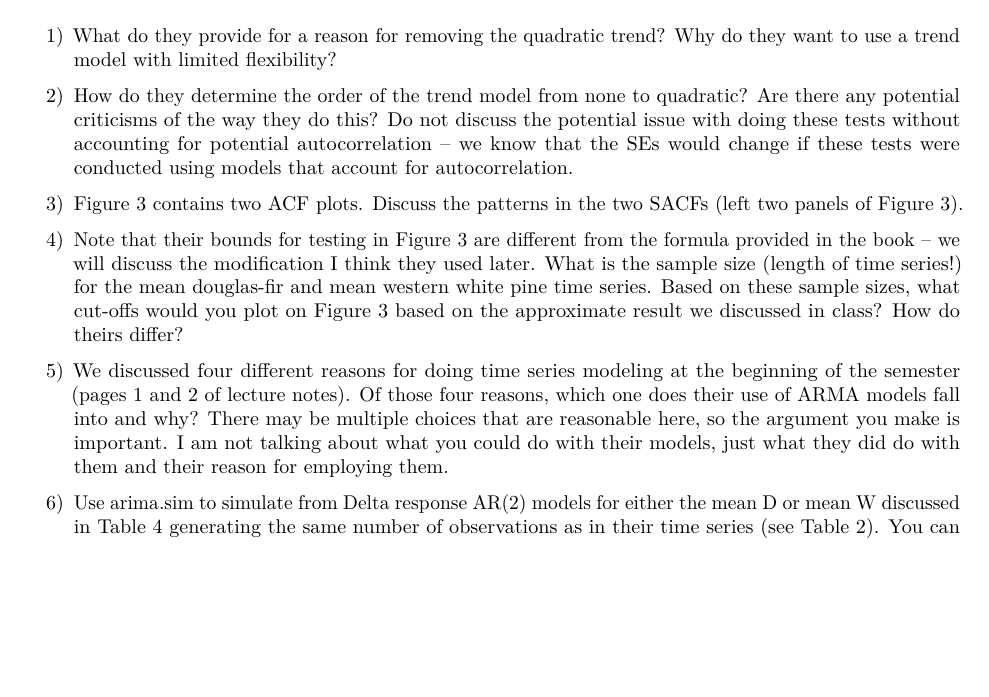
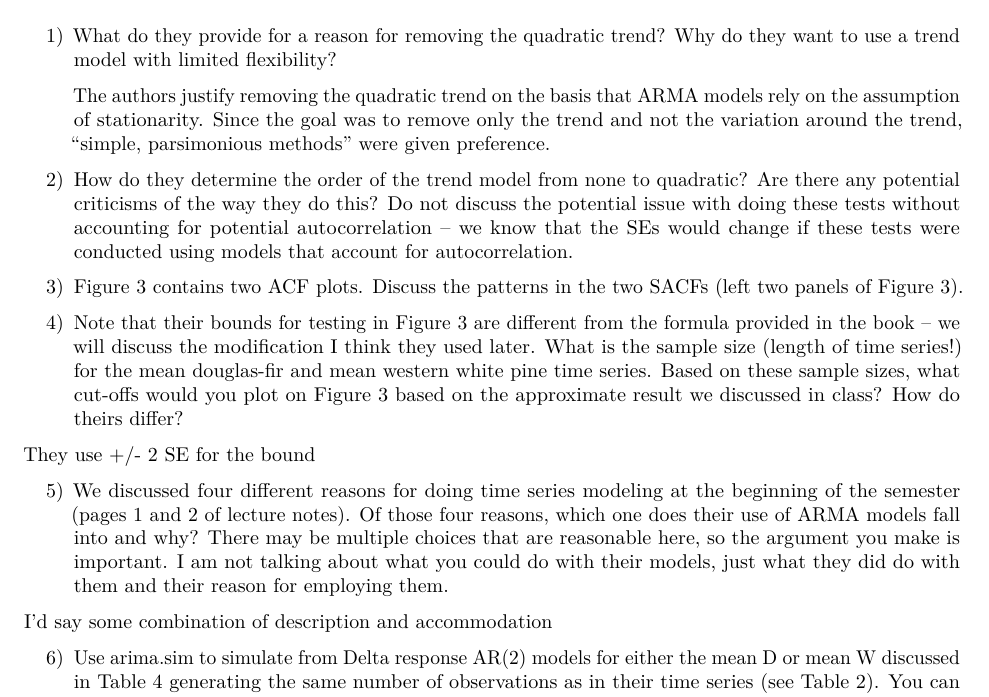
Before and after one commit to brandonfenton/stat536-hw8, an R Markdown document (HW8.Rmd): part of the page, cut so that both start at the same text, the shorter picture padded with empty space. Rendered offline with R 4.5, knitr and Pandoc, then LaTeX, with nearby package versions; some code elsewhere in the file could not run offline.

Commit message:
problem 1?

```diff
--- a/HW8.Rmd
+++ b/HW8.Rmd
@@ -63,13 +63,21 @@ clust <- makeCluster(detectCores())
 
 1) What do they provide for a reason for removing the quadratic trend? Why do they want to use a trend model with limited flexibility?
 
+    The authors justify removing the quadratic trend on the basis that ARMA models rely on the assumption of stationarity.  Since the goal was to remove only the trend and not the variation around the trend, "simple, parsimonious methods" were given preference.
+
 2) How do they determine the order of the trend model from none to quadratic? Are there any potential criticisms of the way they do this? Do not discuss the potential issue with doing these tests without accounting for potential autocorrelation – we know that the SEs would change if these tests were conducted using models that account for autocorrelation.
+
+
 
 3) Figure 3 contains two ACF plots. Discuss the patterns in the two SACFs (left two panels of Figure 3).
 
 4) Note that their bounds for testing in Figure 3 are different from the formula provided in the book – we will discuss the modification I think they used later. What is the sample size (length of time series!) for the mean douglas-fir and mean western white pine time series. Based on these sample sizes, what cut-offs would you plot on Figure 3 based on the approximate result we discussed in class? How do theirs differ?
 
+They use +/- 2 SE for the bound
+
 5) We discussed four different reasons for doing time series modeling at the beginning of the semester (pages 1 and 2 of lecture notes). Of those four reasons, which one does their use of ARMA models fall into and why? There may be multiple choices that are reasonable here, so the argument you make is important. I am not talking about what you could do with their models, just what they did do with them and their reason for employing them.
+
+I'd say some combination of description and accommodation
 
 6) Use arima.sim to simulate from Delta response AR(2) models for either the mean D or mean W discussed in Table 4 generating the same number of observations as in their time series (see Table 2). You can use a standard deviation for the white noise process of 0.4. This simulation is just concerned with the residual process after removing the trend. Plot a simulated fake time series, the SACF from the fake time series, and compare the results to those that you can find in the paper in Figure 3. How are your results similar or different from their results? Simulate a second series and discuss the differences in your two simulations.
 
```
